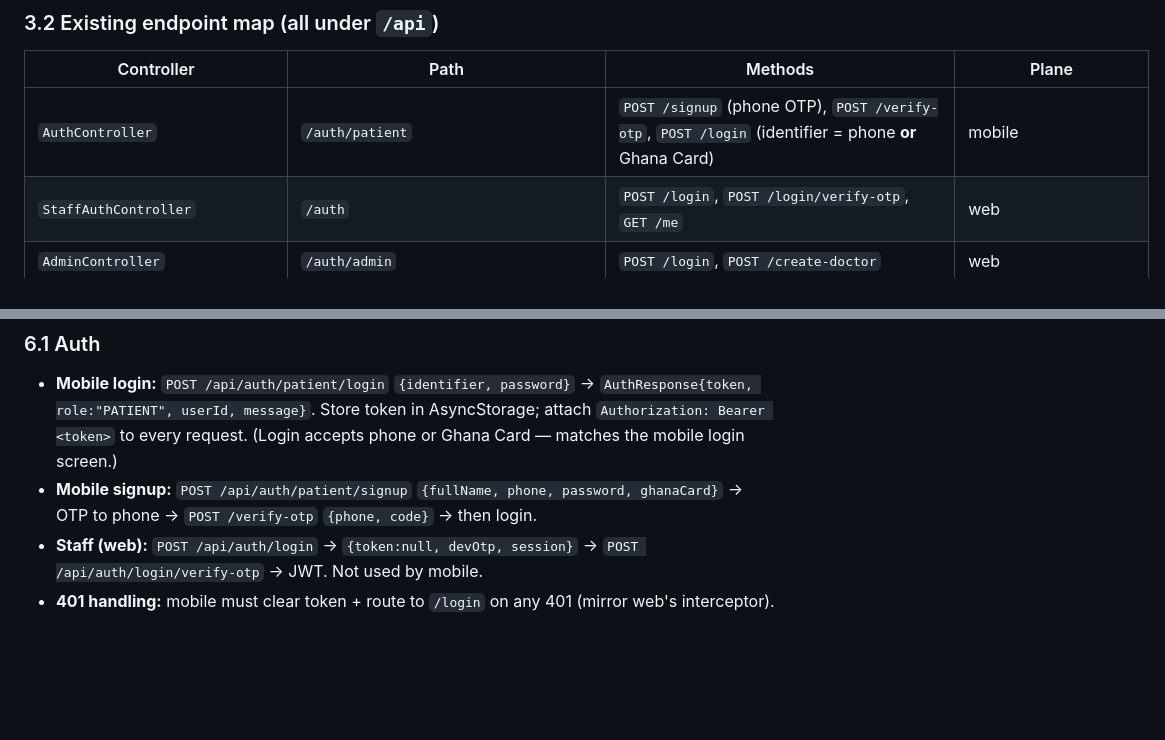
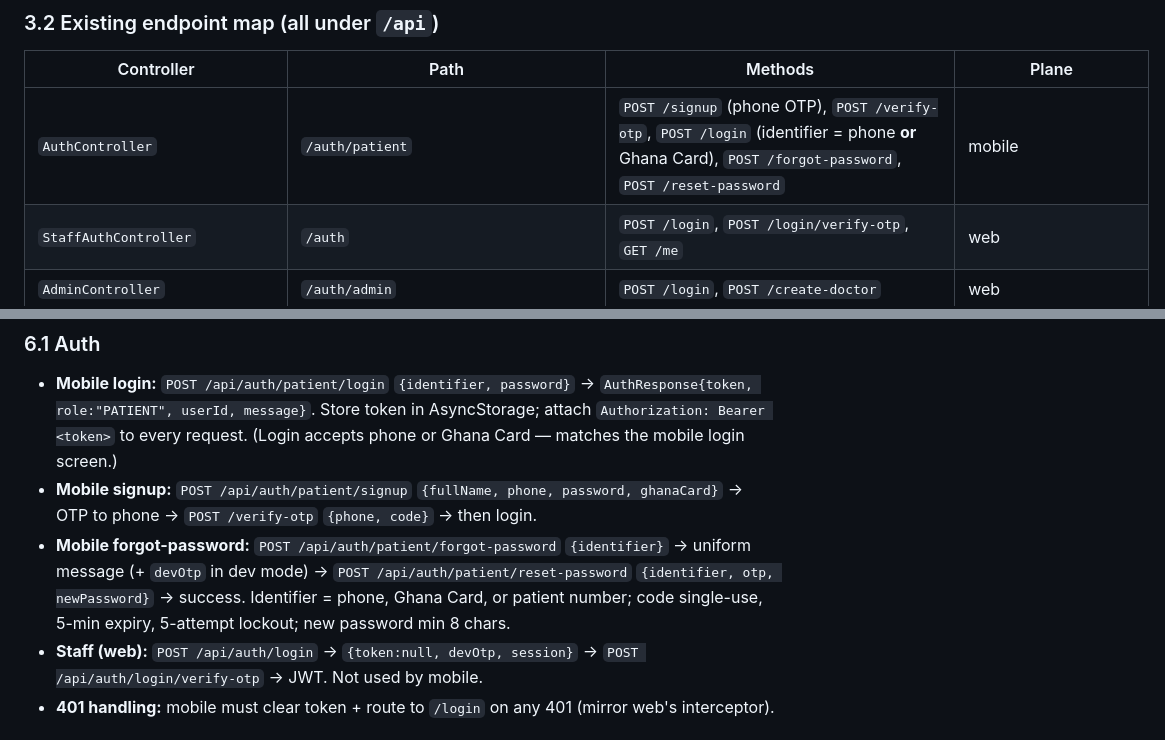
Before and after one commit to psam-717/pulse, a Markdown page: demo/ARCHITECTURE.md, 2 parts joined by grey strips. GitHub-like rendering; blank space fills up the shorter version.

Commit message:
docs(architecture): forgot-password endpoints + mobile contract (BE-11)

```diff
--- a/demo/ARCHITECTURE.md
+++ b/demo/ARCHITECTURE.md
@@ -131,7 +131,7 @@
 
 | Controller | Path | Methods | Plane |
 |---|---|---|---|
-| `AuthController` | `/auth/patient` | `POST /signup` (phone OTP), `POST /verify-otp`, `POST /login` (identifier = phone **or** Ghana Card) | mobile |
+| `AuthController` | `/auth/patient` | `POST /signup` (phone OTP), `POST /verify-otp`, `POST /login` (identifier = phone **or** Ghana Card), `POST /forgot-password`, `POST /reset-password` | mobile |
 | `StaffAuthController` | `/auth` | `POST /login`, `POST /login/verify-otp`, `GET /me` | web |
 | `AdminController` | `/auth/admin` | `POST /login`, `POST /create-doctor` | web |
 | `HospitalController` | `/hospitals` | `GET` (paged), `GET /{hospitalId}`, `POST /register`, `POST /login`, `POST /{hospitalId}/departments`, `DELETE /{hospitalId}/departments/{departmentId}`, `PUT|GET /{hospitalId}/working-hours`, `POST|GET /{hospitalId}/license` | both |
@@ -283,6 +283,7 @@ interface HospitalAvailability {
 
 - **Mobile login:** `POST /api/auth/patient/login` `{identifier, password}` → `AuthResponse{token, role:"PATIENT", userId, message}`. Store token in AsyncStorage; attach `Authorization: Bearer <token>` to every request. (Login accepts phone or Ghana Card — matches the mobile login screen.)
 - **Mobile signup:** `POST /api/auth/patient/signup` `{fullName, phone, password, ghanaCard}` → OTP to phone → `POST /verify-otp` `{phone, code}` → then login.
+- **Mobile forgot-password:** `POST /api/auth/patient/forgot-password` `{identifier}` → uniform message (+ `devOtp` in dev mode) → `POST /api/auth/patient/reset-password` `{identifier, otp, newPassword}` → success. Identifier = phone, Ghana Card, or patient number; code single-use, 5-min expiry, 5-attempt lockout; new password min 8 chars.
 - **Staff (web):** `POST /api/auth/login` → `{token:null, devOtp, session}` → `POST /api/auth/login/verify-otp` → JWT. Not used by mobile.
 - **401 handling:** mobile must clear token + route to `/login` on any 401 (mirror web's interceptor).
 
```
